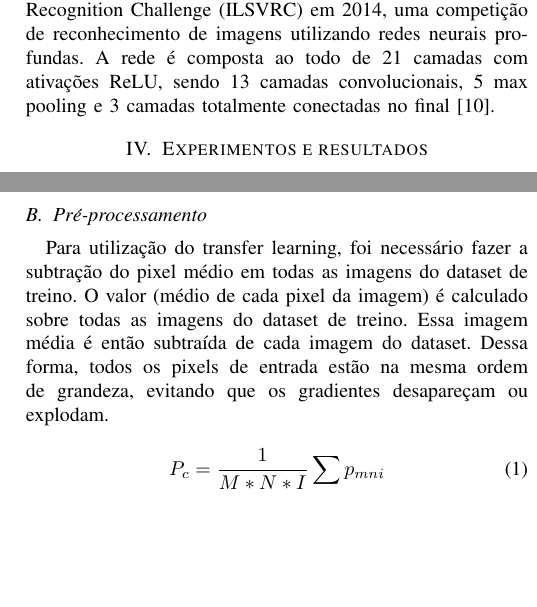
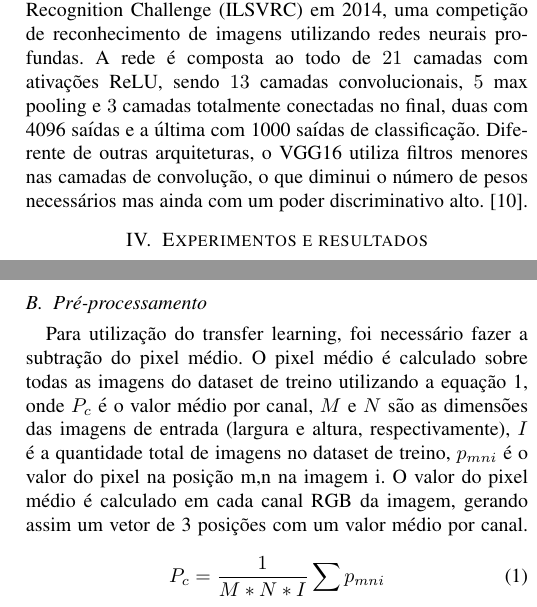
Before and after one commit to sjbraga/Artigo-WPGEC---Glaucoma, a LaTeX paper (Artigo WPGEC/Paper_WPGEC.tex): two parts of the columns of page 3 of 4, joined at a grey line, cut so that both start at the same text, the shorter picture padded with empty space. The pictures show the PDF file Artigo WPGEC/Paper_WPGEC.pdf that the author committed with the source.

Commit message:
General fixes

```diff
--- a/Artigo WPGEC/Paper_WPGEC.tex
+++ b/Artigo WPGEC/Paper_WPGEC.tex
@@ -186,9 +186,9 @@ As camadas totalmente conectadas recebem todas as características identificadas
 
   %explicar vgg
 
-  Entre as diversas redes convolucionais já treinadas com o ImageNet, foi escolhida a rede VGG16 para utilização neste experimento. Essa rede foi utilizada para classificação de degeneração macular com imagens de OCT em \cite{lee2017}. Os resultados aprensentados por Lee et al. são promissores, obtendo área sob a curva ROC de 97,46\%.
+  Entre as diversas redes convolucionais já treinadas com o ImageNet, foi escolhida a rede VGG16 para utilização neste experimento. Essa rede foi utilizada para classificação de degeneração macular com imagens de OCT em \cite{lee2017}. Os resultados aprensentados por Lee \textit{et al.} são promissores, obtendo área sob a curva ROC de $97,46\%$.
 
-  A rede VGG16 foi utilizada no ImageNet Large Scale Visual Recognition Challenge (ILSVRC) em 2014, uma competição de reconhecimento de imagens utilizando redes neurais profundas. A rede é composta ao todo de 21 camadas com ativações ReLU, sendo 13 camadas convolucionais, 5 max pooling e 3 camadas totalmente conectadas no final \cite{simonyan2014}.
+  A rede VGG16 foi utilizada no ImageNet Large Scale Visual Recognition Challenge (ILSVRC) em 2014, uma competição de reconhecimento de imagens utilizando redes neurais profundas. A rede é composta ao todo de $21$ camadas com ativações ReLU, sendo $13$ camadas convolucionais, $5$ max pooling e $3$ camadas totalmente conectadas no final, duas com 4096 saídas e a última com 1000 saídas de classificação. Diferente de outras arquiteturas, o VGG16 utiliza filtros menores nas camadas de convolução, o que diminui o número de pesos necessários mas ainda com um poder discriminativo alto. \cite{simonyan2014}.
 
 \section{Experimentos e resultados}
 
@@ -218,11 +218,11 @@ As camadas totalmente conectadas recebem todas as características identificadas
 
   %gerar saida da imagem media, calcular desvio padrao, gerar imagens com media+desvio padrao e media-desvio padrao
 
-  Para utilização do transfer learning, foi necessário fazer a subtração do pixel médio em todas as imagens do dataset de treino. O valor (médio de cada pixel da imagem) é calculado sobre todas as imagens do dataset de treino. Essa imagem média é então subtraída de cada imagem do dataset. Dessa forma, todos os pixels de entrada estão na mesma ordem de grandeza, evitando que os gradientes desapareçam ou explodam.
+  Para utilização do transfer learning, foi necessário fazer a subtração do pixel médio. O pixel médio é calculado sobre todas as imagens do dataset de treino utilizando a equação \ref{eq:mean_pixel}, onde $P_c$ é o valor médio por canal, $M$ e $N$ são as dimensões das imagens de entrada (largura e altura, respectivamente), $I$ é a quantidade total de imagens no dataset de treino, $p_{mni}$ é o valor do pixel na posição m,n na imagem i. O valor do pixel médio é calculado em cada canal RGB da imagem, gerando assim um vetor de 3 posições com um valor médio por canal.
 
   \begin{equation}
     P_c = \frac{1}{M * N * I} \sum p_{mni}
-    \label{eq:learning_rate}
+    \label{eq:mean_pixel}
   \end{equation}
 
   Onde houveram falhas na aquisição da imagem, gerando áreas escuras, pixels com valores RGB próximos ao preto foram substituídos pelo valor de preto absoluto RGB (0, 0, 0) para que não tenham influência sobre a decisão do classificador.
```
Also changed, not shown: Artigo WPGEC/Paper_WPGEC.pdf, Artigo WPGEC/Paper_WPGEC.tex (10 more changed lines).
